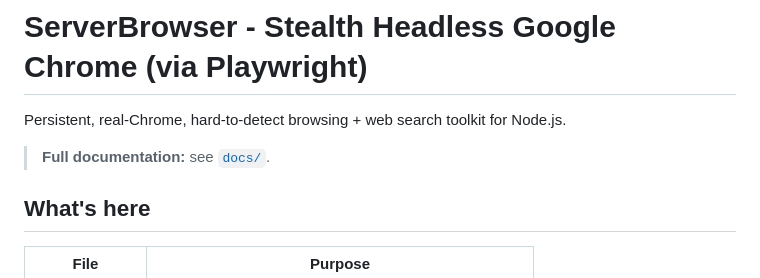
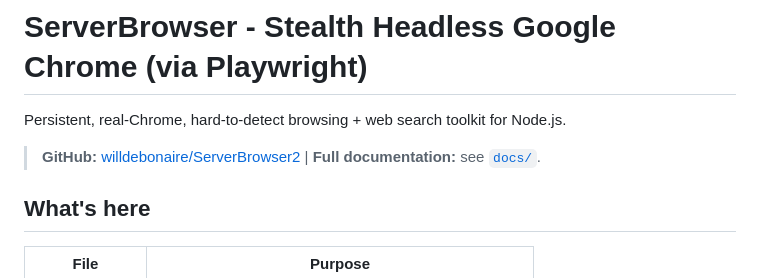
Before and after one commit to willdebonaire/ServerBrowser2, a Markdown page: README.md, the part around the change. Drawn GitHub-style.

Commit message:
docs: add GitHub link near top of README

```diff
--- a/README.md
+++ b/README.md
@@ -3,7 +3,7 @@
 Persistent, real-Chrome, hard-to-detect browsing + web search toolkit
 for Node.js.
 
-> **Full documentation:** see [`docs/`](docs/index.md).
+> **GitHub:** [willdebonaire/ServerBrowser2](https://github.com/willdebonaire/ServerBrowser2) | **Full documentation:** see [`docs/`](docs/index.md).
 
 ## What's here
 
```
